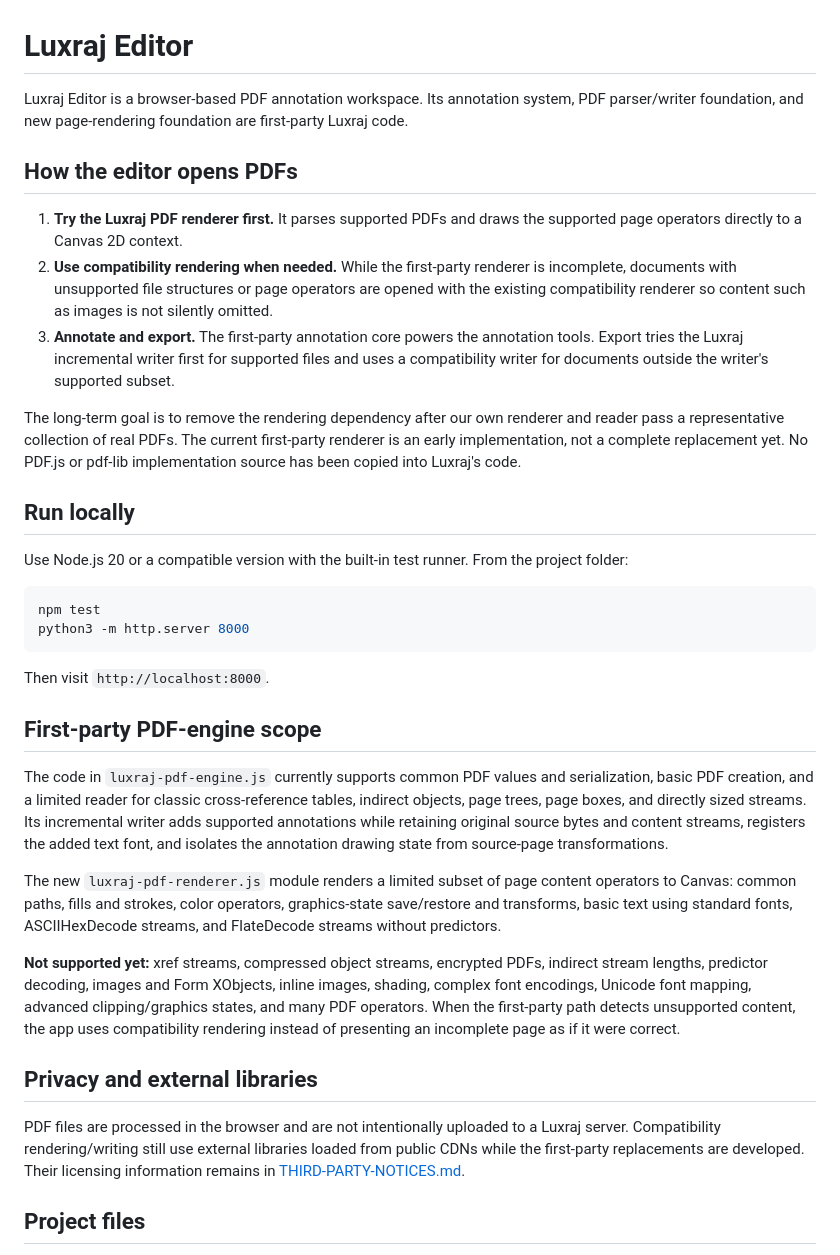
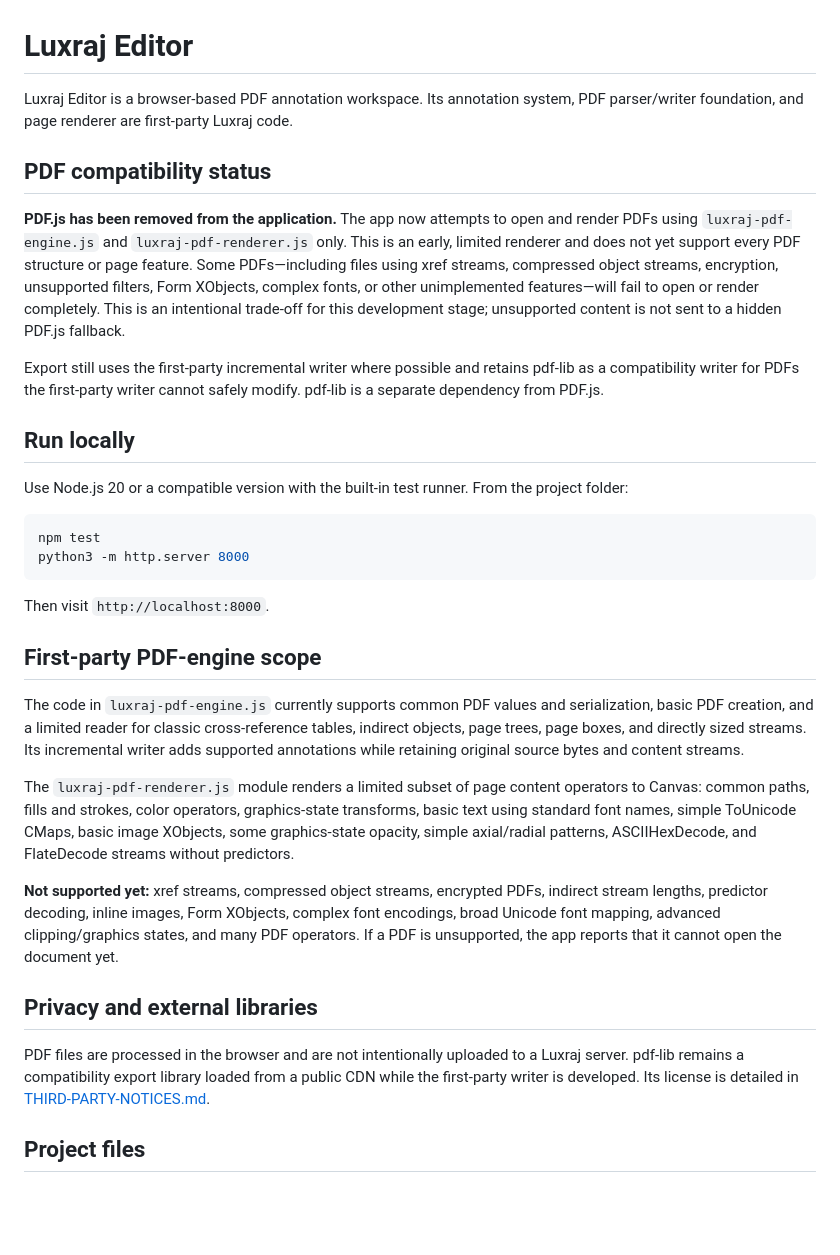
Before and after one commit to LuxrajKayal/Luxraj-PDF, a Markdown page: README.md, the part around the change. GitHub-like rendering; blank space fills up the shorter version.

Commit message:
Document PDF.js removal and renderer limitations

```diff
--- a/README.md
+++ b/README.md
@@ -1,14 +1,12 @@
 # Luxraj Editor
 
-Luxraj Editor is a browser-based PDF annotation workspace. Its annotation system, PDF parser/writer foundation, and new page-rendering foundation are first-party Luxraj code.
+Luxraj Editor is a browser-based PDF annotation workspace. Its annotation system, PDF parser/writer foundation, and page renderer are first-party Luxraj code.
 
-## How the editor opens PDFs
+## PDF compatibility status
 
-1. **Try the Luxraj PDF renderer first.** It parses supported PDFs and draws the supported page operators directly to a Canvas 2D context.
-2. **Use compatibility rendering when needed.** While the first-party renderer is incomplete, documents with unsupported file structures or page operators are opened with the existing compatibility renderer so content such as images is not silently omitted.
-3. **Annotate and export.** The first-party annotation core powers the annotation tools. Export tries the Luxraj incremental writer first for supported files and uses a compatibility writer for documents outside the writer's supported subset.
+**PDF.js has been removed from the application.** The app now attempts to open and render PDFs using `luxraj-pdf-engine.js` and `luxraj-pdf-renderer.js` only. This is an early, limited renderer and does not yet support every PDF structure or page feature. Some PDFs—including files using xref streams, compressed object streams, encryption, unsupported filters, Form XObjects, complex fonts, or other unimplemented features—will fail to open or render completely. This is an intentional trade-off for this development stage; unsupported content is not sent to a hidden PDF.js fallback.
 
-The long-term goal is to remove the rendering dependency after our own renderer and reader pass a representative collection of real PDFs. The current first-party renderer is an early implementation, not a complete replacement yet. No PDF.js or pdf-lib implementation source has been copied into Luxraj's code.
+Export still uses the first-party incremental writer where possible and retains pdf-lib as a compatibility writer for PDFs the first-party writer cannot safely modify. pdf-lib is a separate dependency from PDF.js.
 
 ## Run locally
 
@@ -23,15 +21,15 @@ Then visit `http://localhost:8000`.
 
 ## First-party PDF-engine scope
 
-The code in `luxraj-pdf-engine.js` currently supports common PDF values and serialization, basic PDF creation, and a limited reader for classic cross-reference tables, indirect objects, page trees, page boxes, and directly sized streams. Its incremental writer adds supported annotations while retaining original source bytes and content streams, registers the added text font, and isolates the annotation drawing state from source-page transformations.
+The code in `luxraj-pdf-engine.js` currently supports common PDF values and serialization, basic PDF creation, and a limited reader for classic cross-reference tables, indirect objects, page trees, page boxes, and directly sized streams. Its incremental writer adds supported annotations while retaining original source bytes and content streams.
 
-The new `luxraj-pdf-renderer.js` module renders a limited subset of page content operators to Canvas: common paths, fills and strokes, color operators, graphics-state save/restore and transforms, basic text using standard fonts, ASCIIHexDecode streams, and FlateDecode streams without predictors.
+The `luxraj-pdf-renderer.js` module renders a limited subset of page content operators to Canvas: common paths, fills and strokes, color operators, graphics-state transforms, basic text using standard font names, simple ToUnicode CMaps, basic image XObjects, some graphics-state opacity, simple axial/radial patterns, ASCIIHexDecode, and FlateDecode streams without predictors.
 
-**Not supported yet:** xref streams, compressed object streams, encrypted PDFs, indirect stream lengths, predictor decoding, images and Form XObjects, inline images, shading, complex font encodings, Unicode font mapping, advanced clipping/graphics states, and many PDF operators. When the first-party path detects unsupported content, the app uses compatibility rendering instead of presenting an incomplete page as if it were correct.
+**Not supported yet:** xref streams, compressed object streams, encrypted PDFs, indirect stream lengths, predictor decoding, inline images, Form XObjects, complex font encodings, broad Unicode font mapping, advanced clipping/graphics states, and many PDF operators. If a PDF is unsupported, the app reports that it cannot open the document yet.
 
 ## Privacy and external libraries
 
-PDF files are processed in the browser and are not intentionally uploaded to a Luxraj server. Compatibility rendering/writing still use external libraries loaded from public CDNs while the first-party replacements are developed. Their licensing information remains in [THIRD-PARTY-NOTICES.md](THIRD-PARTY-NOTICES.md).
+PDF files are processed in the browser and are not intentionally uploaded to a Luxraj server. pdf-lib remains a compatibility export library loaded from a public CDN while the first-party writer is developed. Its license is detailed in [THIRD-PARTY-NOTICES.md](THIRD-PARTY-NOTICES.md).
 
 ## Project files
 
```
